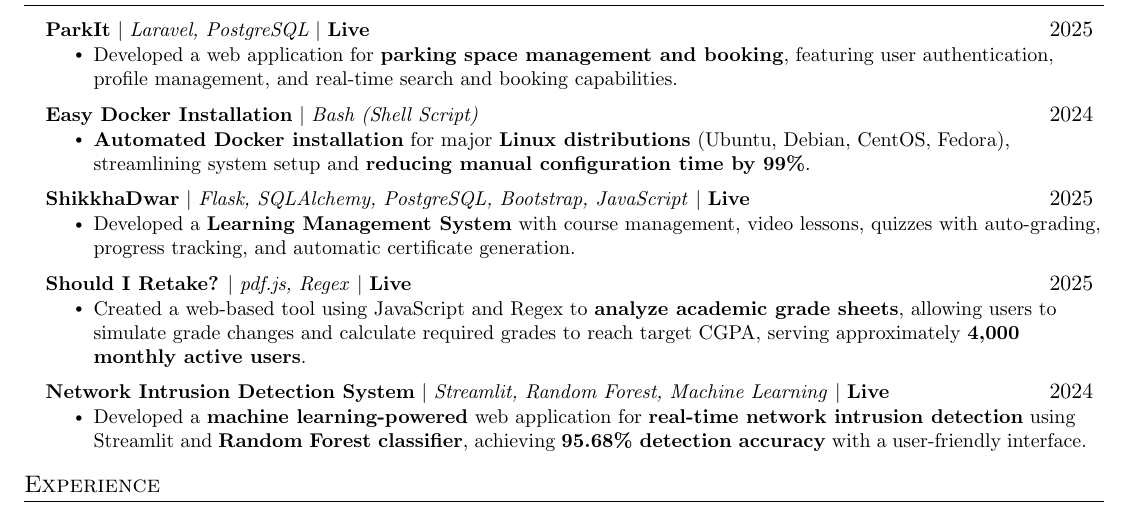
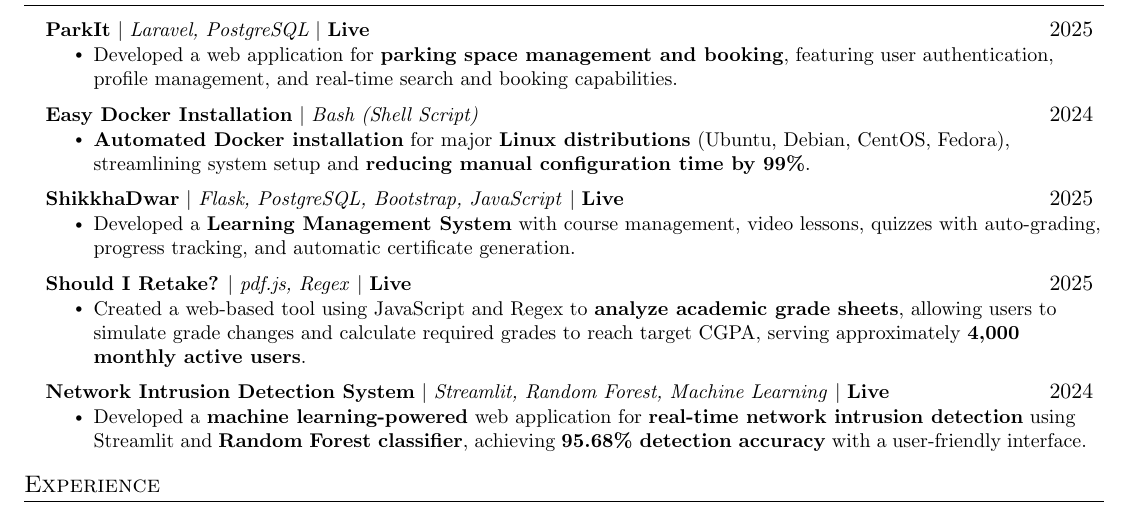
Before and after one commit to badhon495/Resume, a LaTeX CV (SakibSadman_Resume.tex): part of the page, cut so that both start at the same text. Compiled offline with pdfLaTeX.

Commit message:
updated resume

```diff
--- a/SakibSadman_Resume.tex
+++ b/SakibSadman_Resume.tex
@@ -160,7 +160,7 @@ A Computer Science student with a \textbf{strong foundation in software developm
   %   \resumeItemListEnd
 
   \resumeProjectHeading
-    {\textbf{\href{https://github.com/nihal-kabir/ShikkhaDwar}{ShikkhaDwar}} $|$ \emph{Flask, SQLAlchemy, PostgreSQL, Bootstrap, JavaScript} $|$ \textbf{\href{https://shikkhadwar-81r2.onrender.com/}{Live}}}{2025}
+    {\textbf{\href{https://github.com/nihal-kabir/ShikkhaDwar}{ShikkhaDwar}} $|$ \emph{Flask, PostgreSQL, Bootstrap, JavaScript} $|$ \textbf{\href{https://shikkhadwar-81r2.onrender.com/}{Live}}}{2025}
     \resumeItemListStart
       \resumeItem{Developed a \textbf{Learning Management System} with course management, video lessons, quizzes with auto-grading, progress tracking, and automatic certificate generation.}
     \resumeItemListEnd
```
Also changed, not shown: SakibSadman_Resume.pdf.
